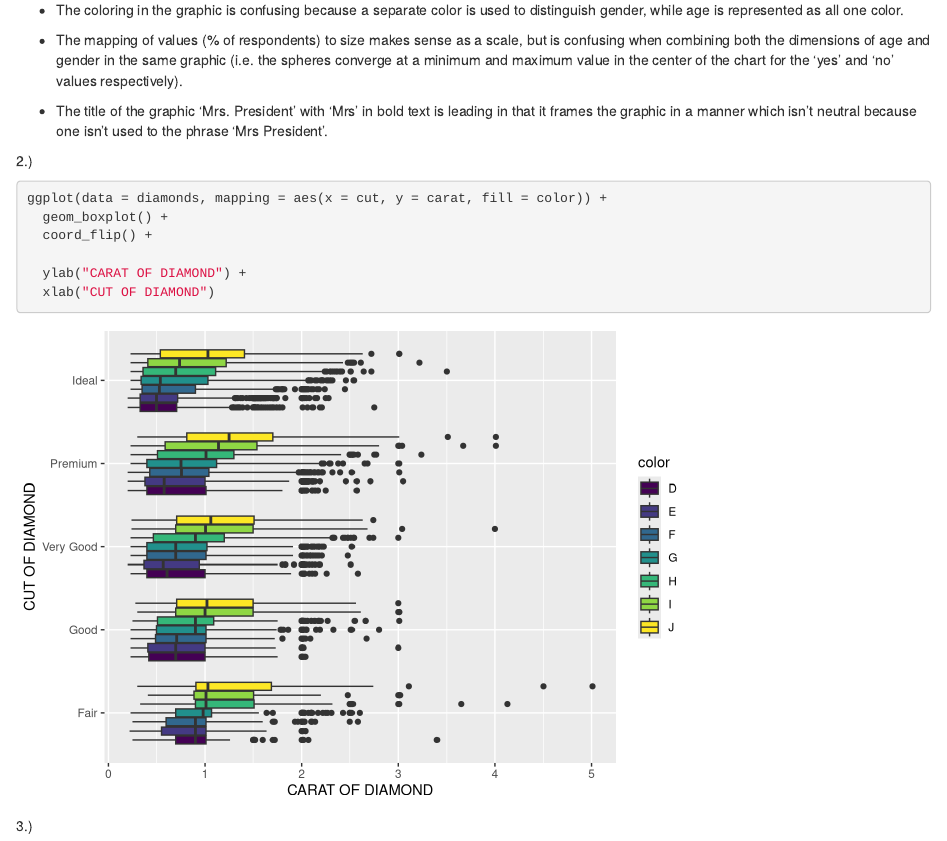
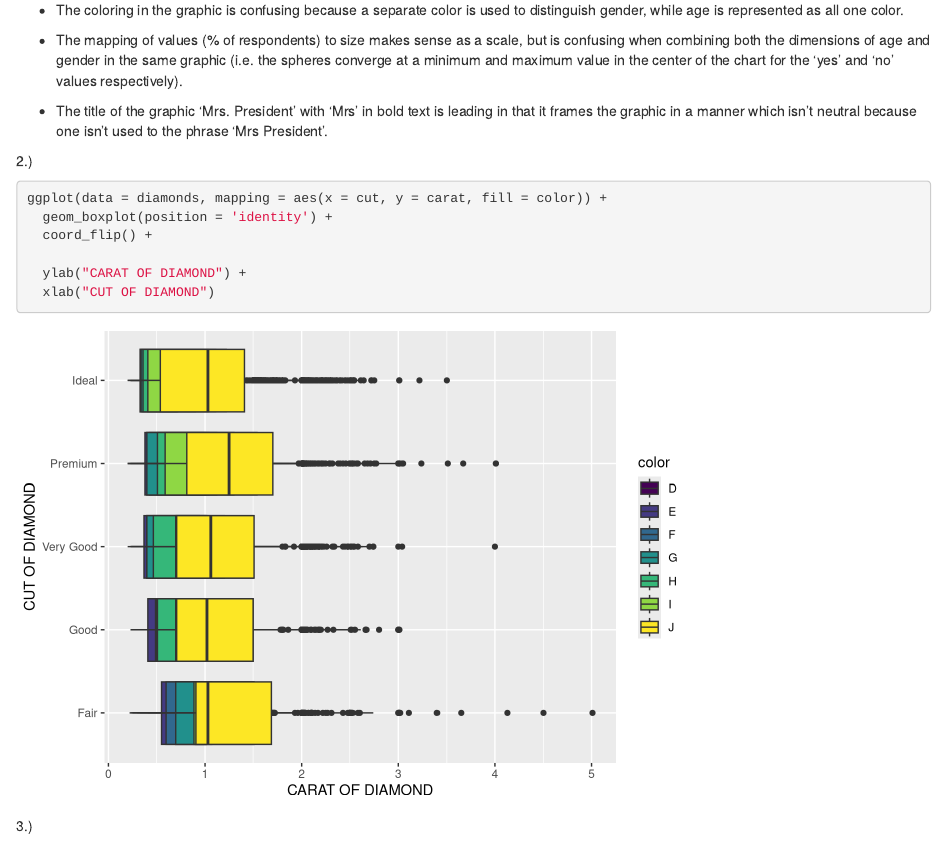
Before and after one commit to kmellon/compscix-415-2-assignments, an R Markdown document (kate_mellon_midterm.Rmd): the page in a window 1100 px wide, from 1530 px down. Rendered offline with R 4.5, knitr and Pandoc, with nearby package versions; some code elsewhere in the file could not run offline.

Commit message:
working on hw7

````diff
--- a/kate_mellon_midterm.Rmd
+++ b/kate_mellon_midterm.Rmd
@@ -96,7 +96,7 @@ glimpse(new_file)
 ```{r}
 
 ggplot(data = diamonds, mapping = aes(x = cut, y = carat, fill = color)) +
-  geom_boxplot() +
+  geom_boxplot(position = 'identity') +
   coord_flip() +
 
   ylab("CARAT OF DIAMOND") +
````
